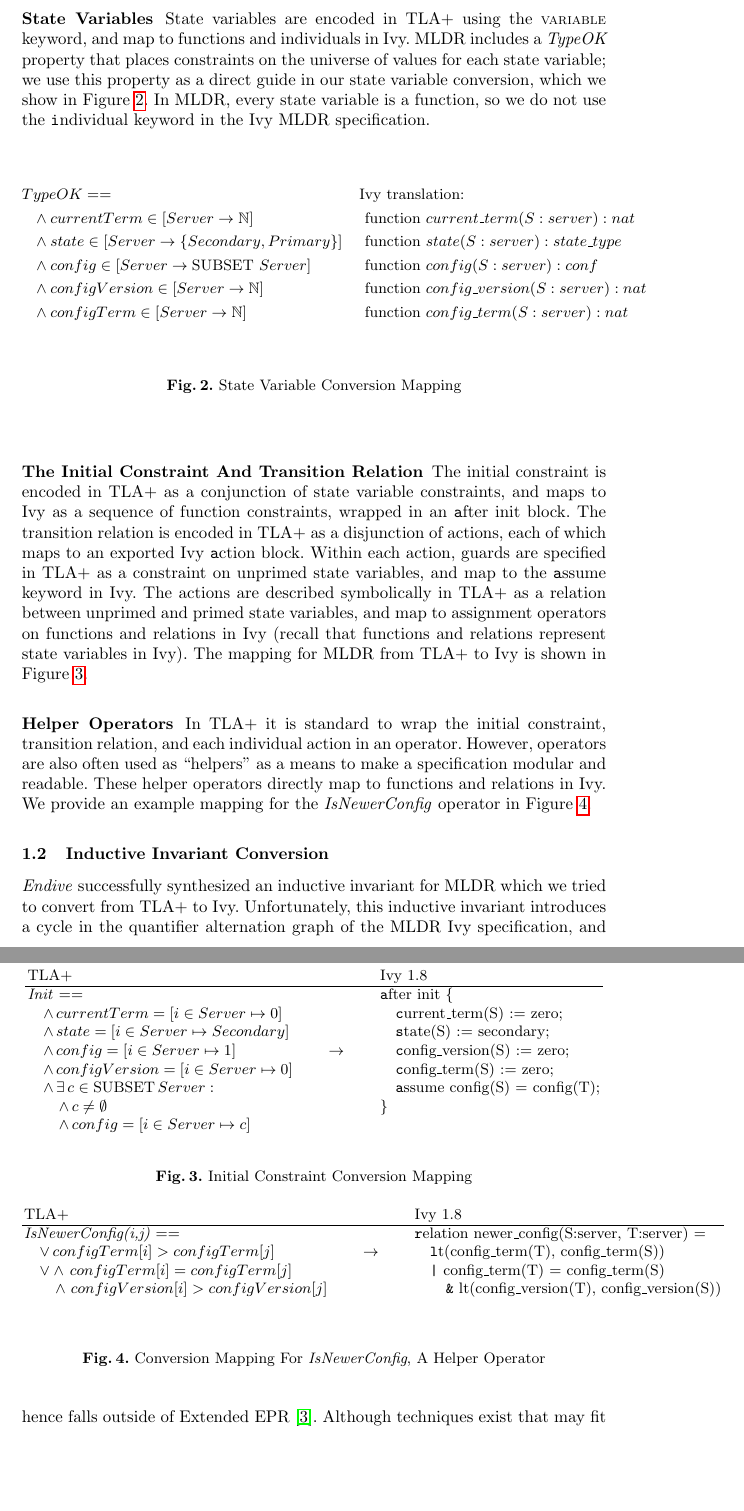
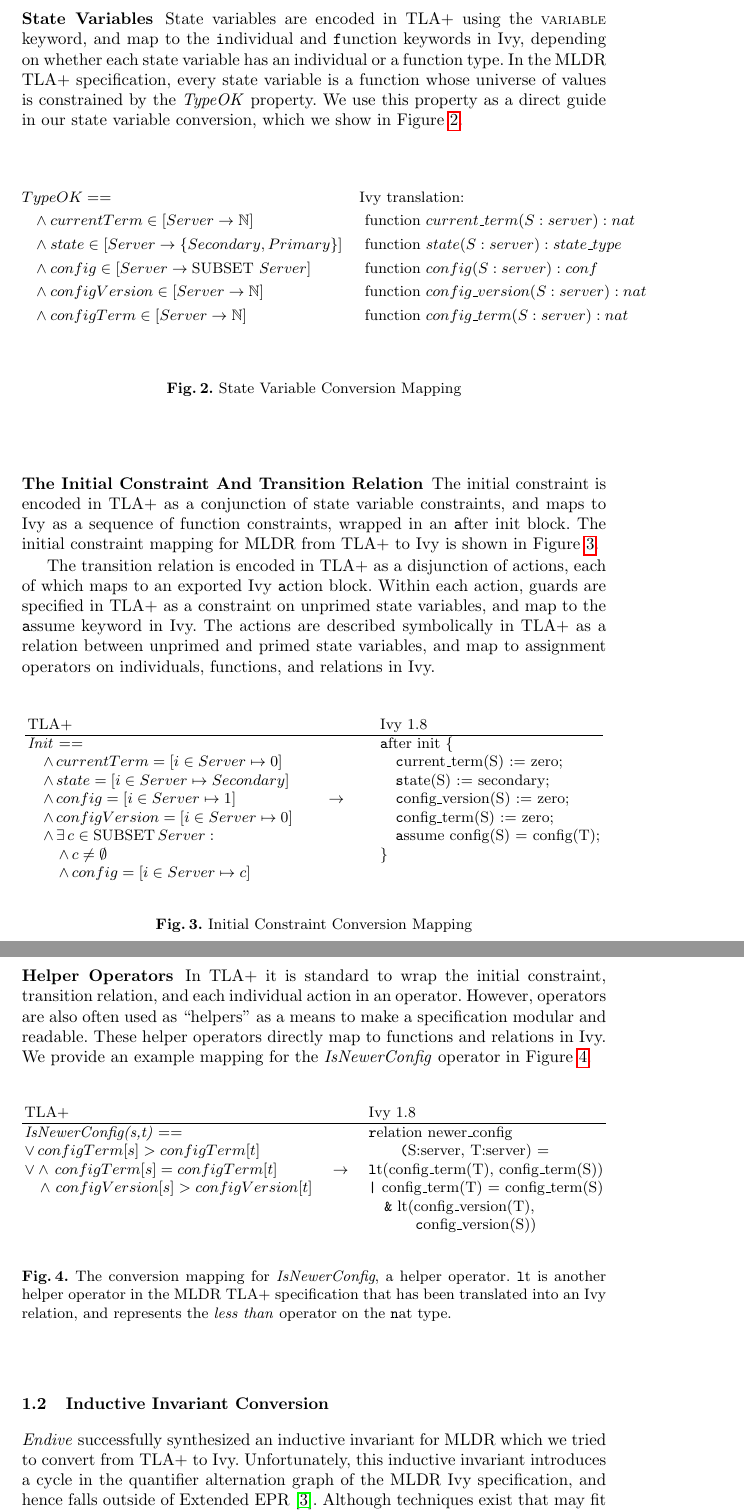
Before and after one commit to iandardik/iinf, a LaTeX paper (cav2022/protocol_conversion/protocol_conversion.tex): two parts of pages 2 and 3 of 5, joined at a grey line, cut so that both start at the same text, the shorter picture padded with empty space. Compiled offline with pdfLaTeX.

Commit message:
More work on protocol conversion

```diff
--- a/cav2022/protocol_conversion/protocol_conversion.tex
+++ b/cav2022/protocol_conversion/protocol_conversion.tex
@@ -21,8 +21,9 @@
 \newcommand{\tla}[1]{{\small\scshape #1}}
 \newcommand{\ivy}[1]{{\texttt #1}}
 
-\title{CAV 2022 Protocol Conversion}
+\title{Converting The MLDR TLA+ Specification To Ivy}
 \author{Ian Dardik}
+\institute{Northeastern University}
 \date{\today}
 
 
@@ -61,7 +62,7 @@ TLA+ is untyped while Ivy is typed, and thus we need to introduce several types
 
 \subsubsection{State Variables}
 
-State variables are encoded in TLA+ using the \tla{variable} keyword, and map to functions and individuals in Ivy.  MLDR includes a \textit{TypeOK} property that places constraints on the universe of values for each state variable; we use this property as a direct guide in our state variable conversion, which we show in Figure \ref{fig:statevar-map}.  In MLDR, every state variable is a function, so we do not use the \ivy{individual} keyword in the Ivy MLDR specification.
+State variables are encoded in TLA+ using the \tla{variable} keyword, and map to the \ivy{individual} and \ivy{function} keywords in Ivy, depending on whether each state variable has an individual or a function type.  In the MLDR TLA+ specification, every state variable is a function whose universe of values is constrained by the \textit{TypeOK} property.  We use this property as a direct guide in our state variable conversion, which we show in Figure \ref{fig:statevar-map}.
 
 \begin{figure}
   \begin{align*}
@@ -78,7 +79,9 @@ State variables are encoded in TLA+ using the \tla{variable} keyword, and map to
 
 \subsubsection{The Initial Constraint And Transition Relation}
 
-The initial constraint is encoded in TLA+ as a conjunction of state variable constraints, and maps to Ivy as a sequence of function constraints, wrapped in an \ivy{after init} block.  The transition relation is encoded in TLA+ as a disjunction of actions, each of which maps to an exported Ivy \ivy{action} block.  Within each action, guards are specified in TLA+ as a constraint on unprimed state variables, and map to the \ivy{assume} keyword in Ivy.  The actions are described symbolically in TLA+ as a relation between unprimed and primed state variables, and map to assignment operators on functions and relations in Ivy (recall that functions and relations represent state variables in Ivy).  The mapping for MLDR from TLA+ to Ivy is shown in Figure \ref{fig:init-map}.
+The initial constraint is encoded in TLA+ as a conjunction of state variable constraints, and maps to Ivy as a sequence of function constraints, wrapped in an \ivy{after init} block.    The initial constraint mapping for MLDR from TLA+ to Ivy is shown in Figure \ref{fig:init-map}.
+
+The transition relation is encoded in TLA+ as a disjunction of actions, each of which maps to an exported Ivy \ivy{action} block.  Within each action, guards are specified in TLA+ as a constraint on unprimed state variables, and map to the \ivy{assume} keyword in Ivy.  The actions are described symbolically in TLA+ as a relation between unprimed and primed state variables, and map to assignment operators on individuals, functions, and relations in Ivy.
 
 \begin{figure}
   \begin{center}
@@ -108,20 +111,22 @@ In TLA+ it is standard to wrap the initial constraint, transition relation, and
   \begin{tabular}{lcl}
     TLA+ && Ivy 1.8\\
     \hline
-    \textit{IsNewerConfig(i,j)} == && \ivy{relation newer\_config(S:server, T:server) =}\\
-      $\quad \lor \, configTerm[i] > configTerm[j]$ &$\qquad\to\qquad$& \quad \ivy{lt(config\_term(T), config\_term(S))}\\
-      $\quad \lor \land \, configTerm[i] = configTerm[j]$ && \quad \ivy{| config\_term(T) = config\_term(S)}\\
-      $\qquad \land \text{ } configVersion[i] > configVersion[j]$ && \qquad \ivy{\& lt(config\_version(T), config\_version(S))}\\\\
+    \textit{IsNewerConfig(s,t)} == && \ivy{relation newer\_config}\\
+      $\lor \, configTerm[s] > configTerm[t]$ && \qquad \ivy{(S:server, T:server) =}\\
+      $\lor \land \, configTerm[s] = configTerm[t]$ &$\quad\to\quad$& \ivy{lt(config\_term(T), config\_term(S))}\\
+      $\quad \land \text{ } configVersion[s] > configVersion[t]$ && \ivy{| config\_term(T) = config\_term(S)}\\
+      && \quad \ivy{\& lt(config\_version(T),}\\
+      && \quad \qquad \ivy{config\_version(S))}\\
   \end{tabular}
   \end{center}
-  \caption{Conversion Mapping For \textit{IsNewerConfig}, A Helper Operator}
+  \caption{The conversion mapping for \textit{IsNewerConfig}, a helper operator.  \ivy{lt} is another helper operator in the MLDR TLA+ specification that has been translated into an Ivy relation, and represents the \textit{less than} operator on the \ivy{nat} type.}
   \label{fig:help-op-map}
 \end{figure}
 
 \subsection{Inductive Invariant Conversion}
 \label{subsec:indinv-conv}
 
-\textit{Endive} successfully synthesized an inductive invariant for MLDR which we tried to convert from TLA+ to Ivy.  Unfortunately, this inductive invariant introduces a cycle in the quantifier alternation graph of the MLDR Ivy specification, and hence falls outside of Extended EPR \cite{padonpaxosEPR}.  Although techniques exist that may fit a protocol into Extended EPR--such as splitting code with mutually dependent types into modules \cite{McMillan2018DeductiveVI}--these techniques may require significant effort and, in general, are not guaranteed to be complete \cite{padonpaxosEPR}.  Instead of manually using Ivy to find an inductive invariant in Extended EPR, we left this task for the invariant inference tools.
+\textit{Endive} successfully synthesized an inductive invariant for MLDR which we tried to convert from TLA+ to Ivy.  Unfortunately, this inductive invariant introduces a cycle in the quantifier alternation graph of the MLDR Ivy specification, and hence falls outside of Extended EPR \cite{padonpaxosEPR}.  Although techniques exist that may fit a protocol into Extended EPR--such as splitting code with mutually dependent types into modules \cite{McMillan2018DeductiveVI,padonpaxosEPR}--these techniques may require significant effort and, in general, are not guaranteed to be complete \cite{padonpaxosEPR}.  Instead of manually using Ivy to find an inductive invariant in Extended EPR, we left this task for the invariant inference tools.
 
 \subsection{Challenges}
 
```
Also changed, not shown: cav2022/protocol_conversion/protocol_conversion.pdf, cav2022/protocol_conversion/protocol_conversion.tex (2 more changed lines).
